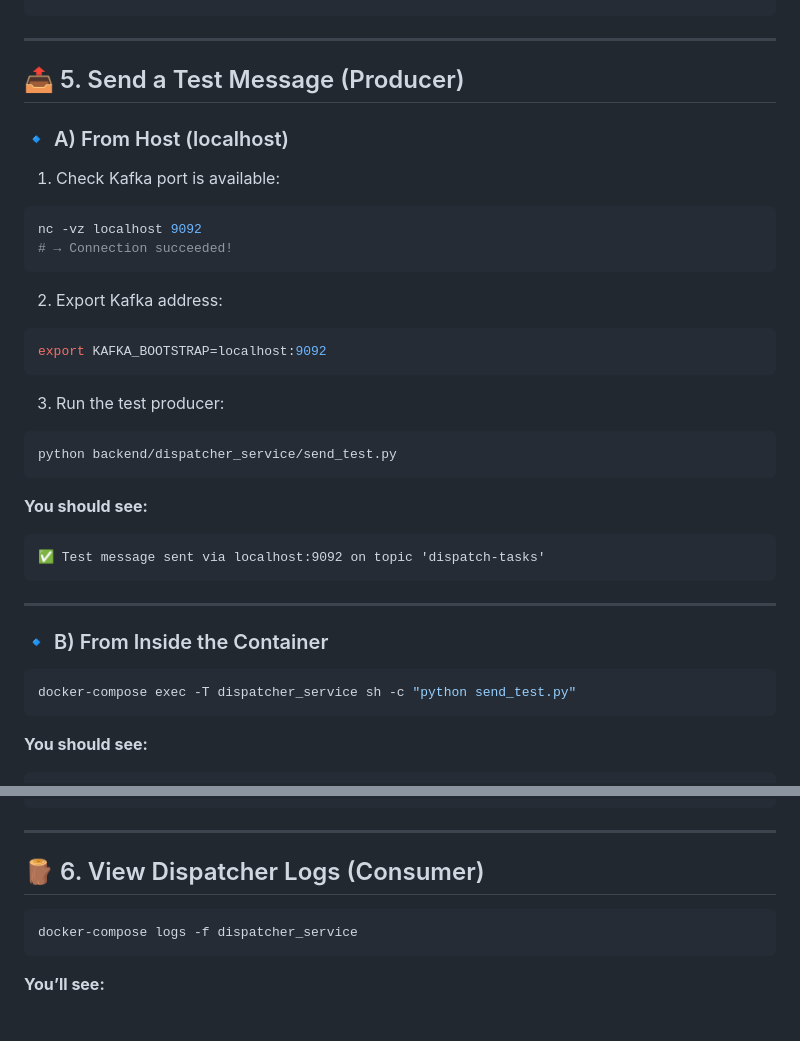
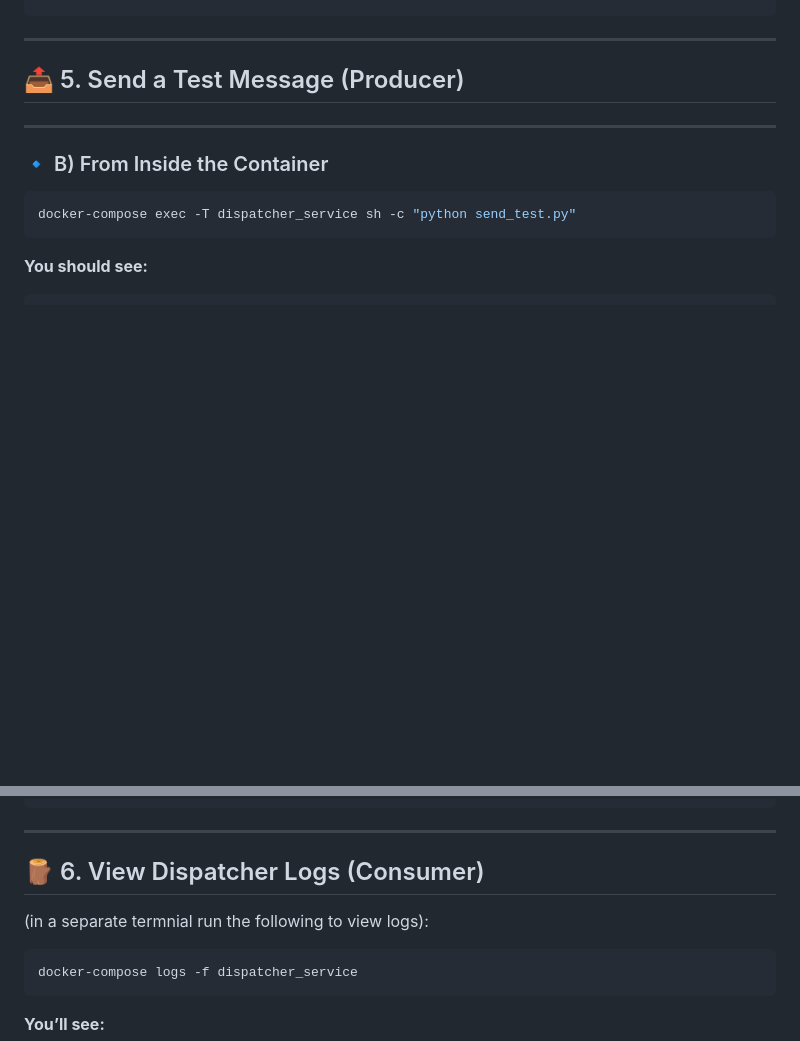
Before and after one commit to hassanFN/DispatchX, a Markdown page: docs/DispatchX_CheatSheet.md, 2 parts joined by grey strips. Drawn GitHub-style; blank space fills up the shorter version.

Commit message:
Update DispatchX_CheatSheet.md
updated because now only using internal kafka listener at port 9092

````diff
--- a/docs/DispatchX_CheatSheet.md
+++ b/docs/DispatchX_CheatSheet.md
@@ -75,33 +75,6 @@ invalid_lat_eta: ❌ Validation error: 'twenty' is not of type 'integer'
 
 ## 📤 5. Send a Test Message (Producer)
 
-### 🔹 A) From Host (localhost)
-
-1. Check Kafka port is available:
-
-```bash
-nc -vz localhost 9092
-# → Connection succeeded!
-```
-
-2. Export Kafka address:
-
-```bash
-export KAFKA_BOOTSTRAP=localhost:9092
-```
-
-3. Run the test producer:
-
-```bash
-python backend/dispatcher_service/send_test.py
-```
-
-**You should see:**
-
-```
-✅ Test message sent via localhost:9092 on topic 'dispatch-tasks'
-```
-
 ---
 
 ### 🔹 B) From Inside the Container
@@ -119,6 +92,7 @@ docker-compose exec -T dispatcher_service sh -c "python send_test.py"
 ---
 
 ## 🪵 6. View Dispatcher Logs (Consumer)
+  (in a separate termnial run the following to view logs):
 
 ```bash
 docker-compose logs -f dispatcher_service
````
